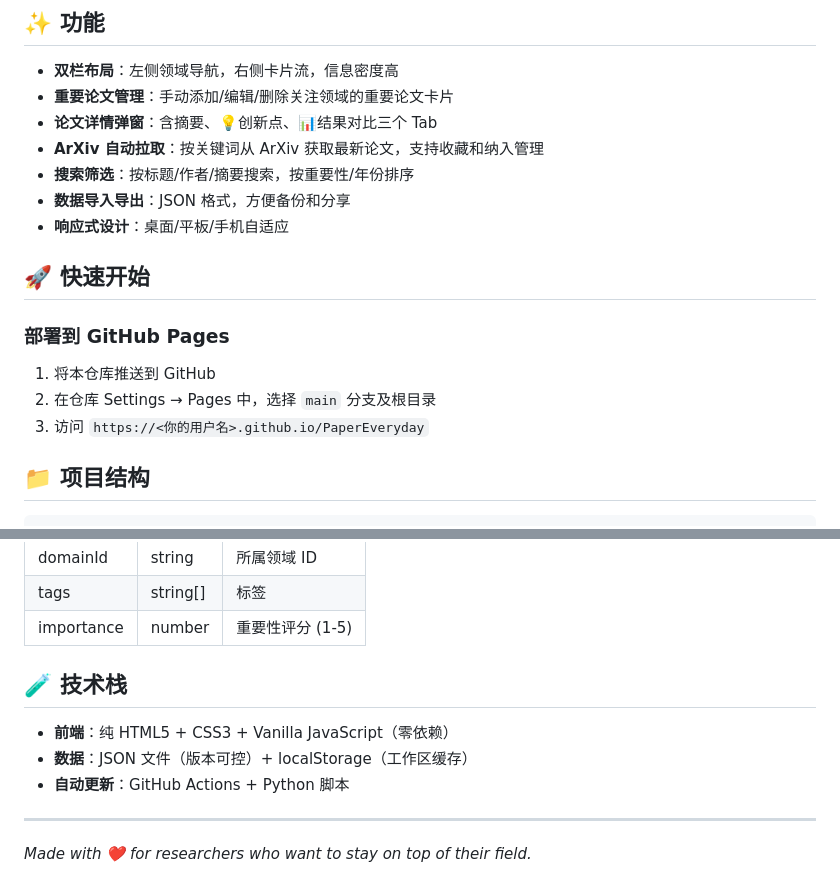
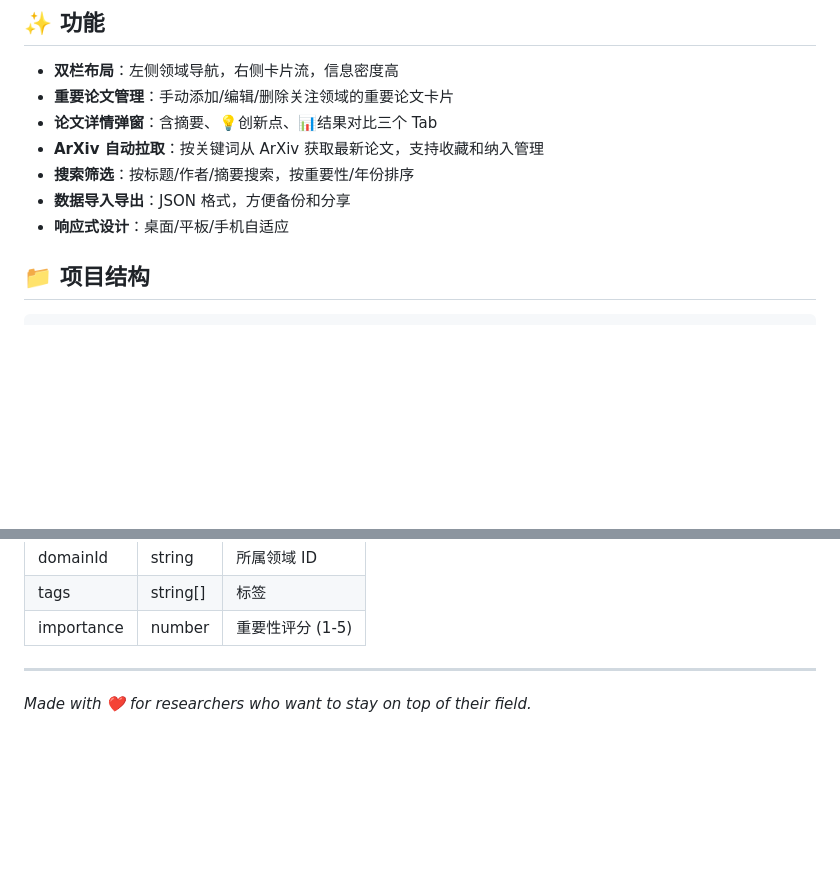
Before and after one commit to ZhouSF-628/PaperEveryday, a Markdown page: README.md, 2 parts joined by grey strips. GitHub-like rendering; blank space fills up the shorter version.

```diff
--- a/README.md
+++ b/README.md
@@ -16,14 +16,6 @@
 - **数据导入导出**：JSON 格式，方便备份和分享
 - **响应式设计**：桌面/平板/手机自适应
 
-## 🚀 快速开始
-
-
-### 部署到 GitHub Pages
-
-1. 将本仓库推送到 GitHub
-2. 在仓库 Settings → Pages 中，选择 `main` 分支及根目录
-3. 访问 `https://<你的用户名>.github.io/PaperEveryday`
 
 ## 📁 项目结构
 
@@ -100,11 +92,7 @@ PaperEveryday/
 | tags | string[] | 标签 |
 | importance | number | 重要性评分 (1-5) |
 
-## 🧪 技术栈
 
-- **前端**：纯 HTML5 + CSS3 + Vanilla JavaScript（零依赖）
-- **数据**：JSON 文件（版本可控）+ localStorage（工作区缓存）
-- **自动更新**：GitHub Actions + Python 脚本
 
 ---
 
```
